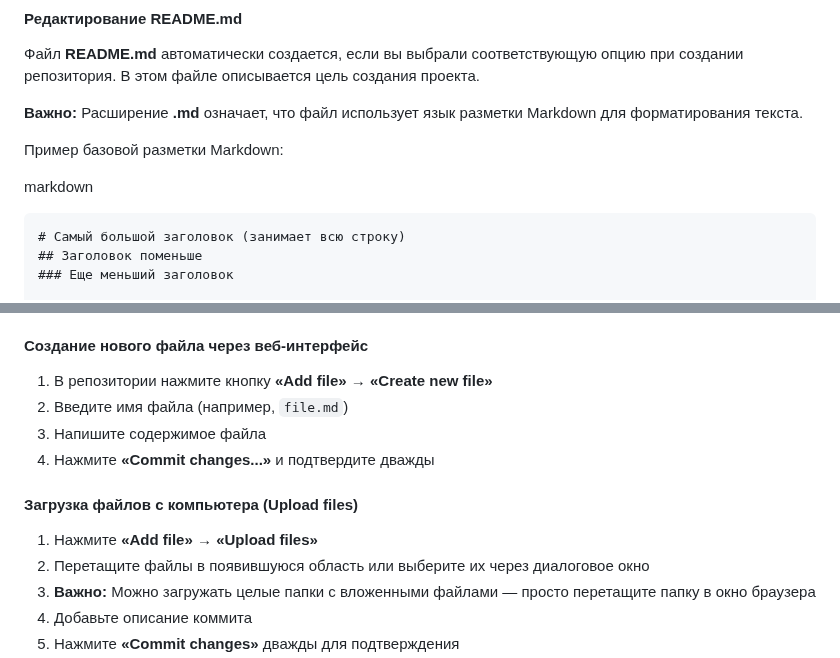
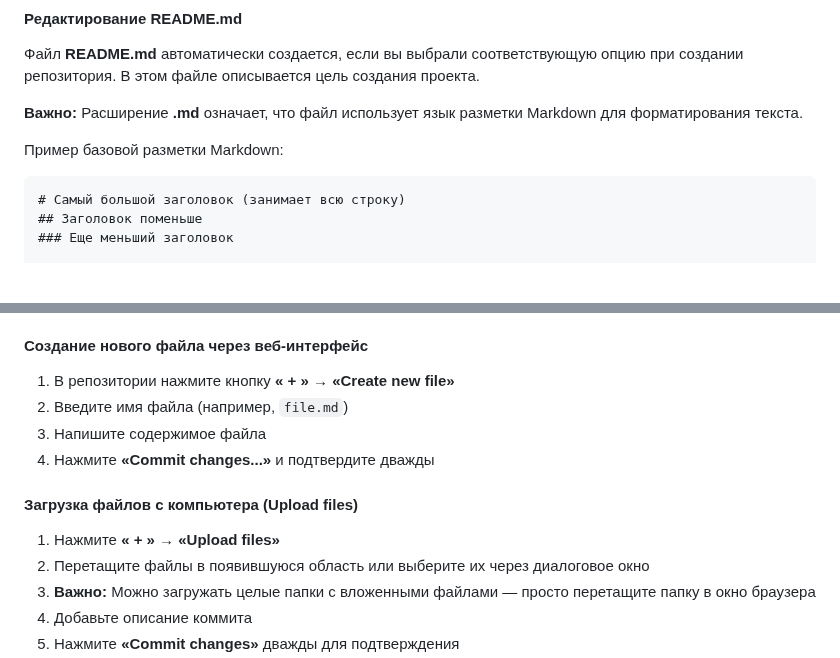
Before and after one commit to yuratokazin/Lesson001, a Markdown page: README.md, 2 parts joined by grey strips. Drawn GitHub-style; blank space fills up the shorter version.

Commit message:
Навыки работы с GitHub

````diff
--- a/README.md
+++ b/README.md
@@ -47,9 +47,8 @@
 
 Пример базовой разметки Markdown:
 
-markdown
 
-```
+```markdown
 # Самый большой заголовок (занимает всю строку)
 ## Заголовок поменьше
 ### Еще меньший заголовок
@@ -78,14 +77,14 @@ markdown
 
 #### Создание нового файла через веб-интерфейс
 
-1. В репозитории нажмите кнопку **«Add file»** → **«Create new file»**
+1. В репозитории нажмите кнопку **« + »** → **«Create new file»**
 2. Введите имя файла (например, `file.md`)
 3. Напишите содержимое файла
 4. Нажмите **«Commit changes...»** и подтвердите дважды
 
 #### Загрузка файлов с компьютера (Upload files)
 
-1. Нажмите **«Add file»** → **«Upload files»**
+1. Нажмите **« + »** → **«Upload files»**
 2. Перетащите файлы в появившуюся область или выберите их через диалоговое окно
 3. **Важно:** Можно загружать целые папки с вложенными файлами — просто перетащите папку в окно браузера
 4. Добавьте описание коммита
````
